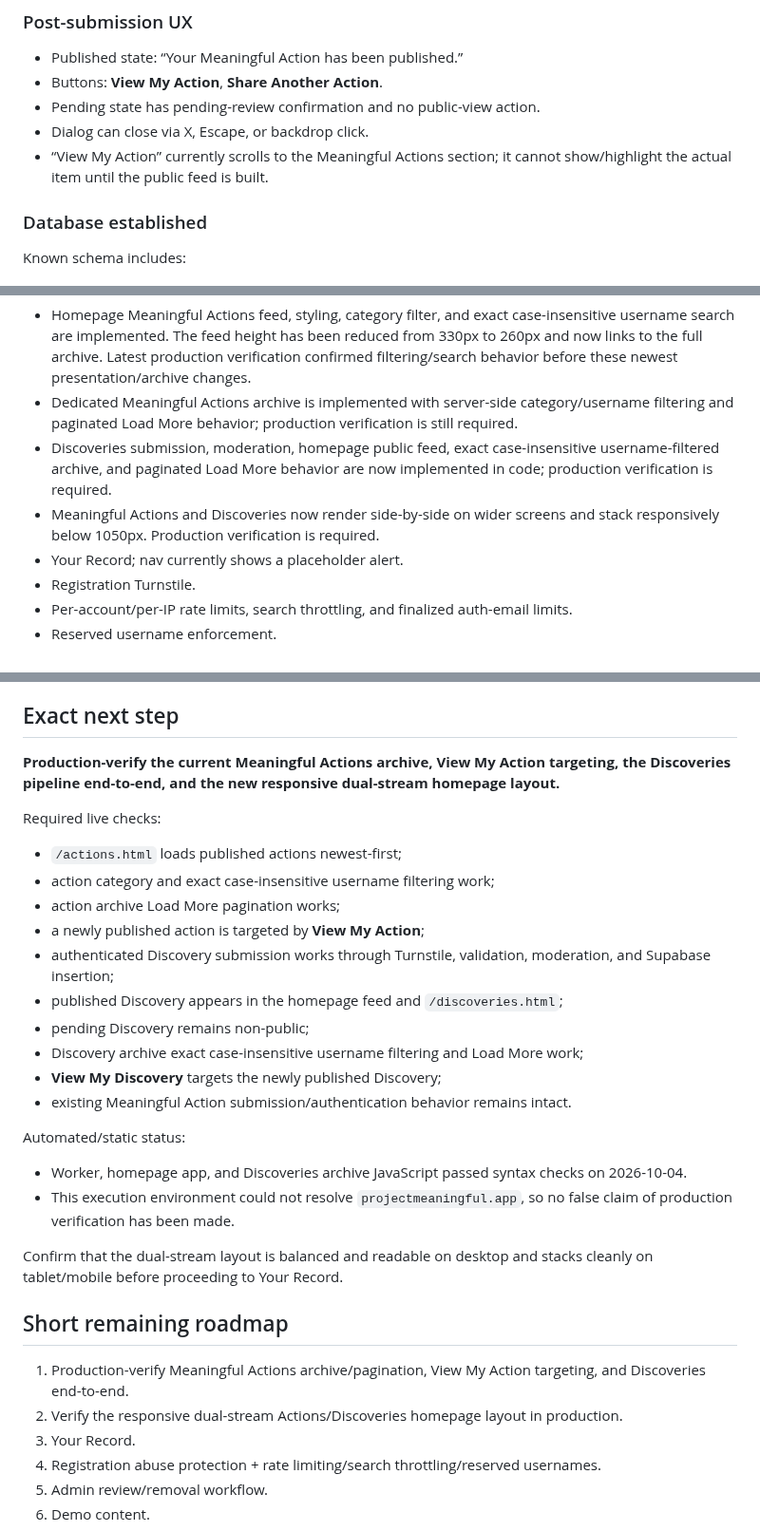
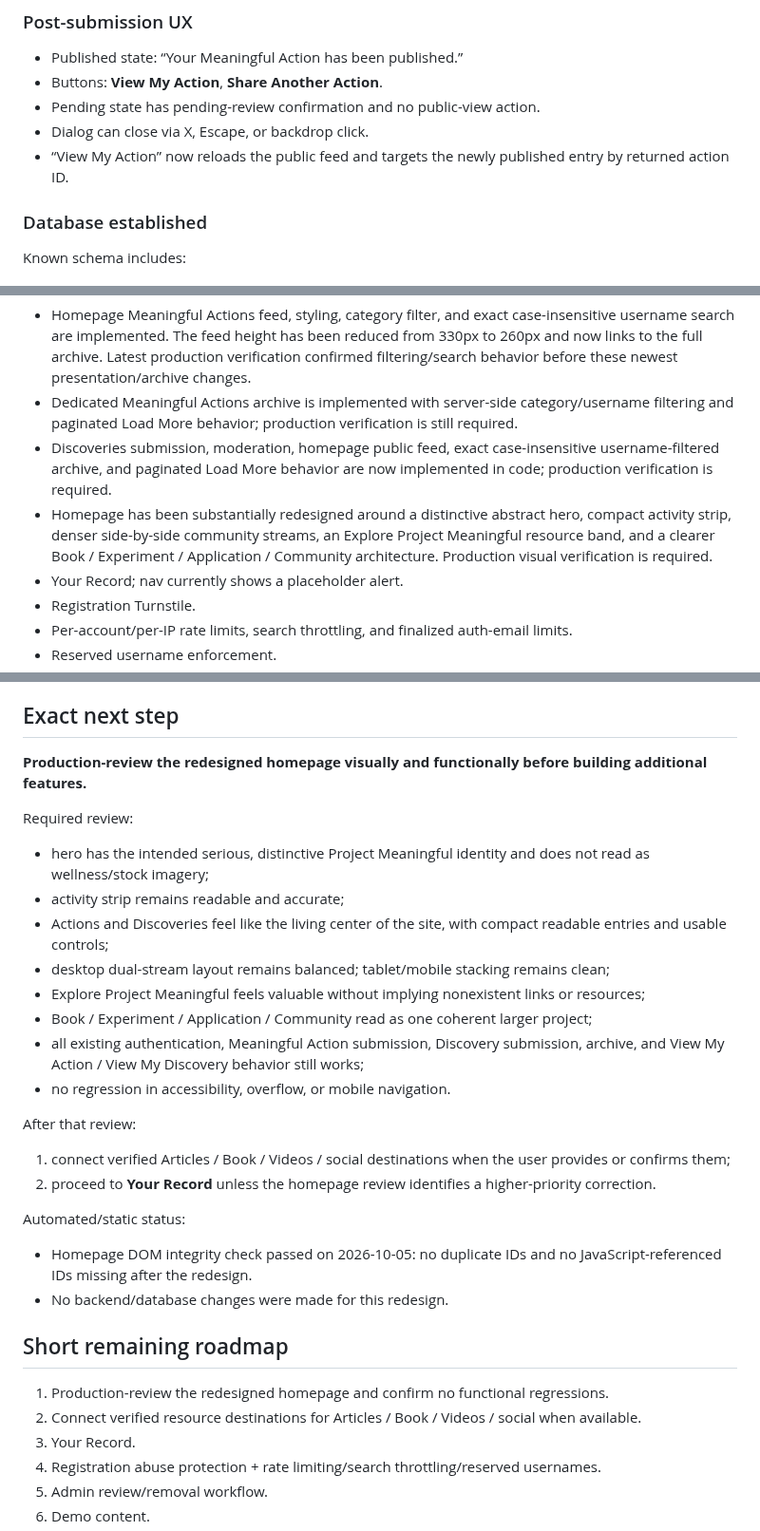
Before and after one commit to SRYProjects/Project-Experiment, a Markdown page: PROJECT_STATE.md, 3 parts joined by grey strips. Shown at 95% size. Rendered like a GitHub page.

Commit message:
Record major homepage redesign checkpoint

```diff
--- a/PROJECT_STATE.md
+++ b/PROJECT_STATE.md
@@ -76,7 +76,7 @@ Categories currently supported end-to-end include **Sacrifice**.
 - Buttons: **View My Action**, **Share Another Action**.
 - Pending state has pending-review confirmation and no public-view action.
 - Dialog can close via X, Escape, or backdrop click.
-- “View My Action” currently scrolls to the Meaningful Actions section; it cannot show/highlight the actual item until the public feed is built.
+- “View My Action” now reloads the public feed and targets the newly published entry by returned action ID.
 
 ### Database established
 Known schema includes:
@@ -114,7 +114,7 @@ Recent live test examples included Work (“Finished proposal for new clients”
 - Homepage Meaningful Actions feed, styling, category filter, and exact case-insensitive username search are implemented. The feed height has been reduced from 330px to 260px and now links to the full archive. Latest production verification confirmed filtering/search behavior before these newest presentation/archive changes.
 - Dedicated Meaningful Actions archive is implemented with server-side category/username filtering and paginated Load More behavior; production verification is still required.
 - Discoveries submission, moderation, homepage public feed, exact case-insensitive username-filtered archive, and paginated Load More behavior are now implemented in code; production verification is required.
-- Meaningful Actions and Discoveries now render side-by-side on wider screens and stack responsively below 1050px. Production verification is required.
+- Homepage has been substantially redesigned around a distinctive abstract hero, compact activity strip, denser side-by-side community streams, an Explore Project Meaningful resource band, and a clearer Book / Experiment / Application / Community architecture. Production visual verification is required.
 - Your Record; nav currently shows a placeholder alert.
 - Registration Turnstile.
 - Per-account/per-IP rate limits, search throttling, and finalized auth-email limits.
@@ -161,29 +163,29 @@ Production deployment is live at **projectmeaningful.app**. The latest code chan
 On 2026-09-29 the live Supabase public schema was inspected through read-only catalog queries. The resulting baseline was committed to `supabase/schema.sql`. No production database objects were changed during this capture.
 
 ## Exact next step
-**Production-verify the current Meaningful Actions archive, View My Action targeting, the Discoveries pipeline end-to-end, and the new responsive dual-stream homepage layout.**
+**Production-review the redesigned homepage visually and functionally before building additional features.**
 
-Required live checks:
-- `/actions.html` loads published actions newest-first;
-- action category and exact case-insensitive username filtering work;
-- action archive Load More pagination works;
-- a newly published action is targeted by **View My Action**;
-- authenticated Discovery submission works through Turnstile, validation, moderation, and Supabase insertion;
-- published Discovery appears in the homepage feed and `/discoveries.html`;
-- pending Discovery remains non-public;
-- Discovery archive exact case-insensitive username filtering and Load More work;
-- **View My Discovery** targets the newly published Discovery;
-- existing Meaningful Action submission/authentication behavior remains intact.
+Required review:
+- hero has the intended serious, distinctive Project Meaningful identity and does not read as wellness/stock imagery;
+- activity strip remains readable and accurate;
+- Actions and Discoveries feel like the living center of the site, with compact readable entries and usable controls;
+- desktop dual-stream layout remains balanced; tablet/mobile stacking remains clean;
+- Explore Project Meaningful feels valuable without implying nonexistent links or resources;
+- Book / Experiment / Application / Community read as one coherent larger project;
+- all existing authentication, Meaningful Action submission, Discovery submission, archive, and View My Action / View My Discovery behavior still works;
+- no regression in accessibility, overflow, or mobile navigation.
+
+After that review:
+1. connect verified Articles / Book / Videos / social destinations when the user provides or confirms them;
+2. proceed to **Your Record** unless the homepage review identifies a higher-priority correction.
 
 Automated/static status:
-- Worker, homepage app, and Discoveries archive JavaScript passed syntax checks on 2026-10-04.
-- This execution environment could not resolve `projectmeaningful.app`, so no false claim of production verification has been made.
-
-Confirm that the dual-stream layout is balanced and readable on desktop and stacks cleanly on tablet/mobile before proceeding to Your Record.
+- Homepage DOM integrity check passed on 2026-10-05: no duplicate IDs and no JavaScript-referenced IDs missing after the redesign.
+- No backend/database changes were made for this redesign.
 
 ## Short remaining roadmap
-1. Production-verify Meaningful Actions archive/pagination, View My Action targeting, and Discoveries end-to-end.
-2. Verify the responsive dual-stream Actions/Discoveries homepage layout in production.
+1. Production-review the redesigned homepage and confirm no functional regressions.
+2. Connect verified resource destinations for Articles / Book / Videos / social when available.
 3. Your Record.
 5. Registration abuse protection + rate limiting/search throttling/reserved usernames.
 6. Admin review/removal workflow.
```
Also changed, not shown: other parts of PROJECT_STATE.md (+2 -0 lines).
